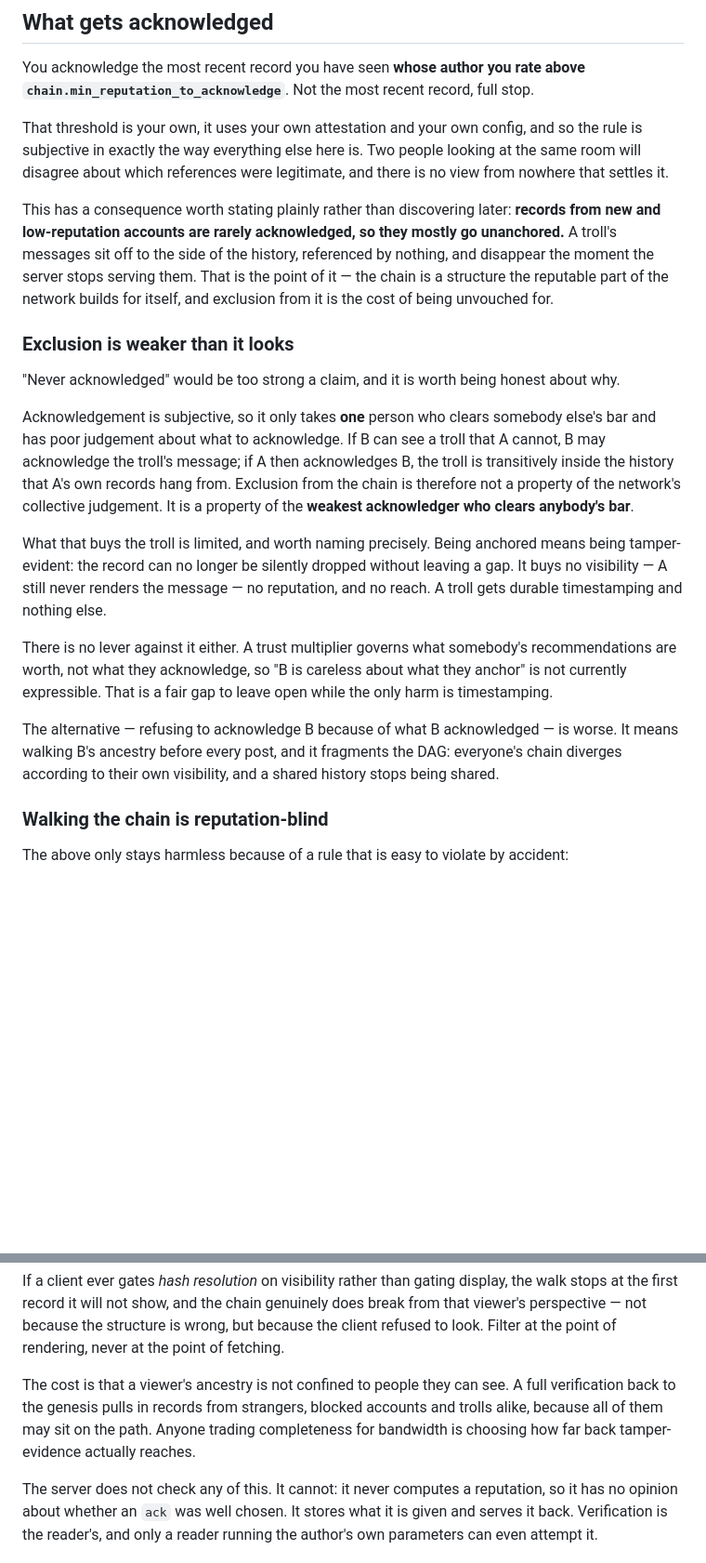
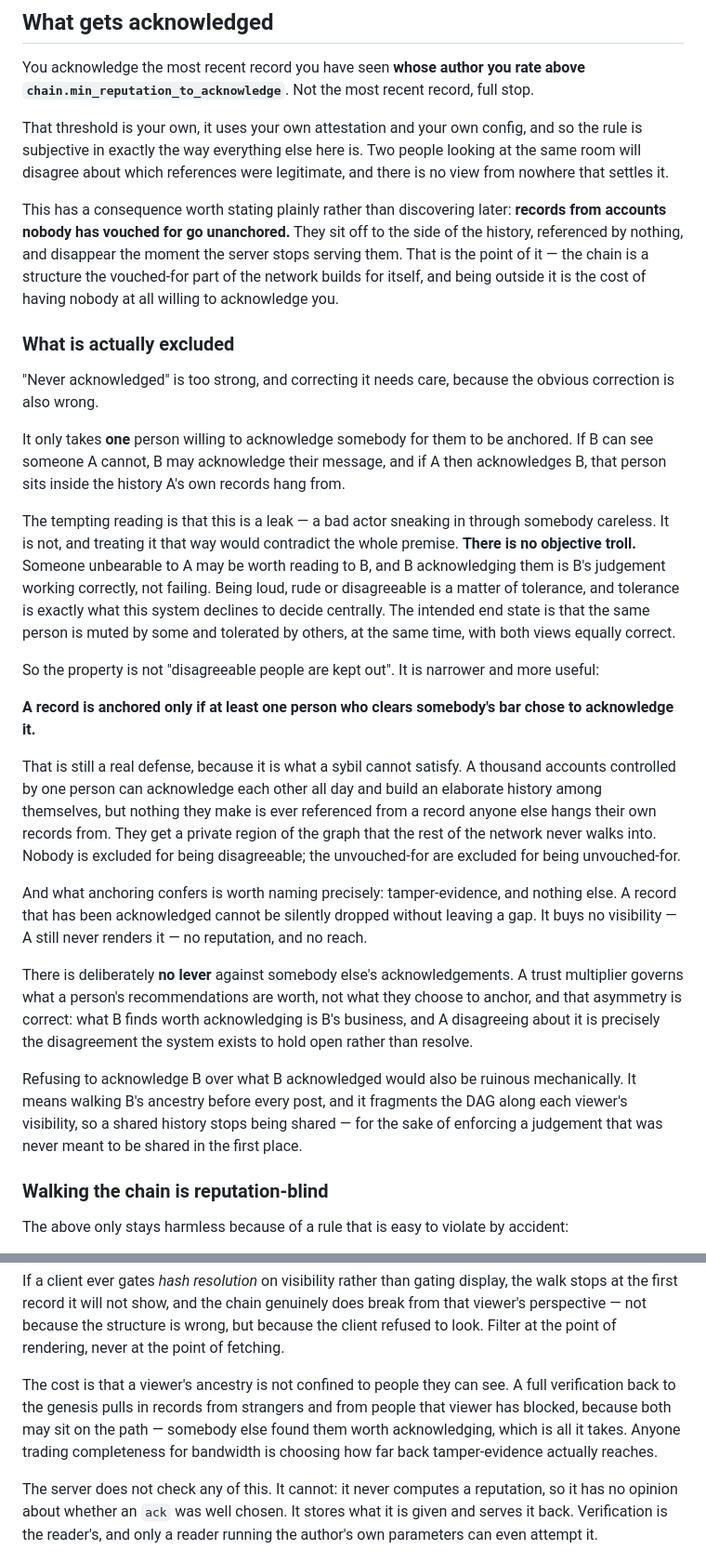
Before and after one commit to dividetask/ReputableChat, a Markdown page: docs/project/chain.md, 2 parts joined by grey strips. Shown at 93% size. Rendered like a GitHub page; blank space fills up the shorter version.

Commit message:
Stop treating "troll" as a category the chain has an opinion about
The previous wording described someone being anchored by an
acknowledgement as a leak, and the person who acknowledged them as
careless. That contradicts the premise: there is no objective troll, and
somebody unbearable to one reader is worth reading to another. B
acknowledging them is B's judgement working, not failing. The intended
end state is the same person muted by some and tolerated by others at the
same time, both views correct.

So the property is restated. Not "disagreeable people are kept out", but:
a record is anchored only if at least one person who clears somebody's
bar chose to acknowledge it. That is still what a sybil cannot satisfy --
a thousand accounts under one hand can acknowledge each other forever and
build a private region of the graph nobody else ever walks into. Nobody
is excluded for being disagreeable; the unvouched-for are excluded for
being unvouched-for.

The missing lever against somebody else's acknowledgements is no longer
written up as a gap. It is the correct asymmetry: a trust multiplier
governs what a person's recommendations are worth, and what they choose
to anchor is their own business.

Co-Authored-By: Claude Opus 5 <noreply@anthropic.com>
Claude-Session: https://claude.ai/code/session_012SNhou1p76TiNpWEZEW3D3

```diff
--- a/docs/project/chain.md
+++ b/docs/project/chain.md
@@ -107,41 +107,61 @@ people looking at the same room will disagree about which references were
 legitimate, and there is no view from nowhere that settles it.
 
 This has a consequence worth stating plainly rather than discovering later:
-**records from new and low-reputation accounts are rarely acknowledged, so they
-mostly go unanchored.** A troll's messages sit off to the side of the history,
-referenced by nothing, and disappear the moment the server stops serving them.
-That is the point of it — the chain is a structure the reputable part of the
-network builds for itself, and exclusion from it is the cost of being
-unvouched for.
+**records from accounts nobody has vouched for go unanchored.** They sit off to
+the side of the history, referenced by nothing, and disappear the moment the
+server stops serving them. That is the point of it — the chain is a structure
+the vouched-for part of the network builds for itself, and being outside it is
+the cost of having nobody at all willing to acknowledge you.
 
-### Exclusion is weaker than it looks
+### What is actually excluded
 
-"Never acknowledged" would be too strong a claim, and it is worth being honest
-about why.
+"Never acknowledged" is too strong, and correcting it needs care, because the
+obvious correction is also wrong.
 
-Acknowledgement is subjective, so it only takes **one** person who clears
-somebody else's bar and has poor judgement about what to acknowledge. If B can
-see a troll that A cannot, B may acknowledge the troll's message; if A then
-acknowledges B, the troll is transitively inside the history that A's own
-records hang from. Exclusion from the chain is therefore not a property of the
-network's collective judgement. It is a property of the **weakest acknowledger
-who clears anybody's bar**.
+It only takes **one** person willing to acknowledge somebody for them to be
+anchored. If B can see someone A cannot, B may acknowledge their message, and
+if A then acknowledges B, that person sits inside the history A's own records
+hang from.
 
-What that buys the troll is limited, and worth naming precisely. Being anchored
-means being tamper-evident: the record can no longer be silently dropped
-without leaving a gap. It buys no visibility — A still never renders the
-message — no reputation, and no reach. A troll gets durable timestamping and
-nothing else.
+The tempting reading is that this is a leak — a bad actor sneaking in through
+somebody careless. It is not, and treating it that way would contradict the
+whole premise. **There is no objective troll.** Someone unbearable to A may be
+worth reading to B, and B acknowledging them is B's judgement working
+correctly, not failing. Being loud, rude or disagreeable is a matter of
+tolerance, and tolerance is exactly what this system declines to decide
+centrally. The intended end state is that the same person is muted by some and
+tolerated by others, at the same time, with both views equally correct.
 
-There is no lever against it either. A trust multiplier governs what somebody's
-recommendations are worth, not what they acknowledge, so "B is careless about
-what they anchor" is not currently expressible. That is a fair gap to leave
-open while the only harm is timestamping.
+So the property is not "disagreeable people are kept out". It is narrower and
+more useful:
 
-The alternative — refusing to acknowledge B because of what B acknowledged —
-is worse. It means walking B's ancestry before every post, and it fragments the
-DAG: everyone's chain diverges according to their own visibility, and a shared
-history stops being shared.
+**A record is anchored only if at least one person who clears somebody's bar
+chose to acknowledge it.**
+
+That is still a real defense, because it is what a sybil cannot satisfy. A
+thousand accounts controlled by one person can acknowledge each other all day
+and build an elaborate history among themselves, but nothing they make is ever
+referenced from a record anyone else hangs their own records from. They get a
+private region of the graph that the rest of the network never walks into.
+Nobody is excluded for being disagreeable; the unvouched-for are excluded for
+being unvouched-for.
+
+And what anchoring confers is worth naming precisely: tamper-evidence, and
+nothing else. A record that has been acknowledged cannot be silently dropped
+without leaving a gap. It buys no visibility — A still never renders it — no
+reputation, and no reach.
+
+There is deliberately **no lever** against somebody else's acknowledgements. A
+trust multiplier governs what a person's recommendations are worth, not what
+they choose to anchor, and that asymmetry is correct: what B finds worth
+acknowledging is B's business, and A disagreeing about it is precisely the
+disagreement the system exists to hold open rather than resolve.
+
+Refusing to acknowledge B over what B acknowledged would also be ruinous
+mechanically. It means walking B's ancestry before every post, and it fragments
+the DAG along each viewer's visibility, so a shared history stops being
+shared — for the sake of enforcing a judgement that was never meant to be
+shared in the first place.
 
 ### Walking the chain is reputation-blind
 
@@ -163,10 +183,11 @@ is wrong, but because the client refused to look. Filter at the point of
 rendering, never at the point of fetching.
 
 The cost is that a viewer's ancestry is not confined to people they can see. A
-full verification back to the genesis pulls in records from strangers, blocked
-accounts and trolls alike, because all of them may sit on the path. Anyone
-trading completeness for bandwidth is choosing how far back tamper-evidence
-actually reaches.
+full verification back to the genesis pulls in records from strangers and from
+people that viewer has blocked, because both may sit on the path — somebody
+else found them worth acknowledging, which is all it takes. Anyone trading
+completeness for bandwidth is choosing how far back tamper-evidence actually
+reaches.
 
 The server does not check any of this. It cannot: it never computes a
 reputation, so it has no opinion about whether an `ack` was well chosen. It
```
